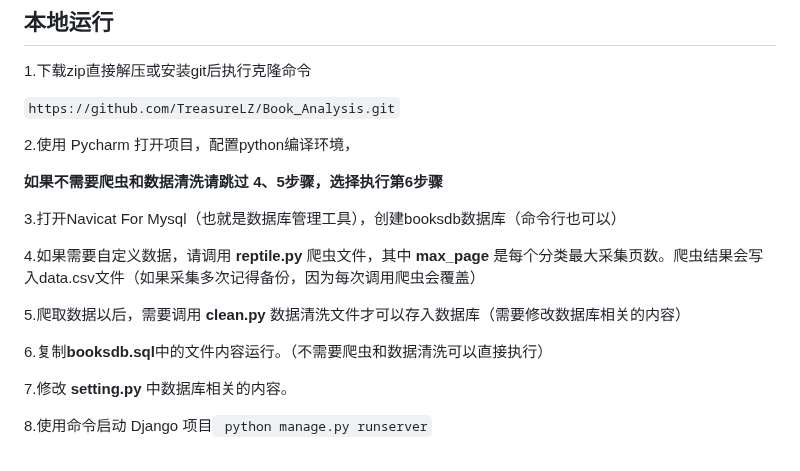
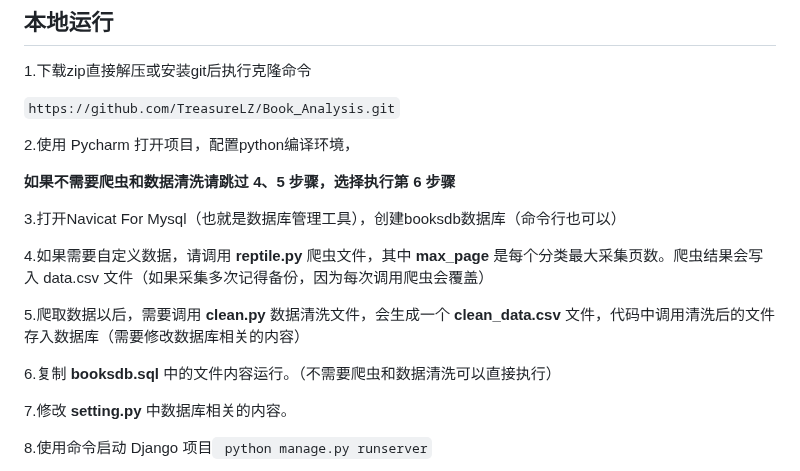
Before and after one commit to TreasureLZ/Book_Analysis, a Markdown page: README.md, the part around the change. Drawn GitHub-style.

```diff
--- a/README.md
+++ b/README.md
@@ -33,15 +33,15 @@ Django版本：4.2.2（个人测试使用）
 
 2.使用 Pycharm 打开项目，配置python编译环境，
 
-**如果不需要爬虫和数据清洗请跳过 4、5步骤，选择执行第6步骤**
+**如果不需要爬虫和数据清洗请跳过 4、5 步骤，选择执行第 6 步骤**
 
 3.打开Navicat For Mysql（也就是数据库管理工具），创建booksdb数据库（命令行也可以）
 
-4.如果需要自定义数据，请调用 **reptile.py** 爬虫文件，其中 **max_page** 是每个分类最大采集页数。爬虫结果会写入data.csv文件（如果采集多次记得备份，因为每次调用爬虫会覆盖）
+4.如果需要自定义数据，请调用 **reptile.py** 爬虫文件，其中 **max_page** 是每个分类最大采集页数。爬虫结果会写入 data.csv 文件（如果采集多次记得备份，因为每次调用爬虫会覆盖）
 
-5.爬取数据以后，需要调用 **clean.py** 数据清洗文件才可以存入数据库（需要修改数据库相关的内容）
+5.爬取数据以后，需要调用 **clean.py** 数据清洗文件，会生成一个 **clean_data.csv** 文件，代码中调用清洗后的文件存入数据库（需要修改数据库相关的内容）
 
-6.复制**booksdb.sql**中的文件内容运行。（不需要爬虫和数据清洗可以直接执行）
+6.复制 **booksdb.sql** 中的文件内容运行。（不需要爬虫和数据清洗可以直接执行）
 
 7.修改 **setting.py** 中数据库相关的内容。
 
```
